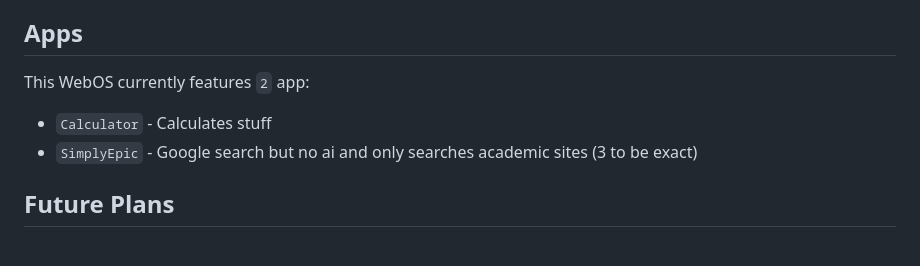
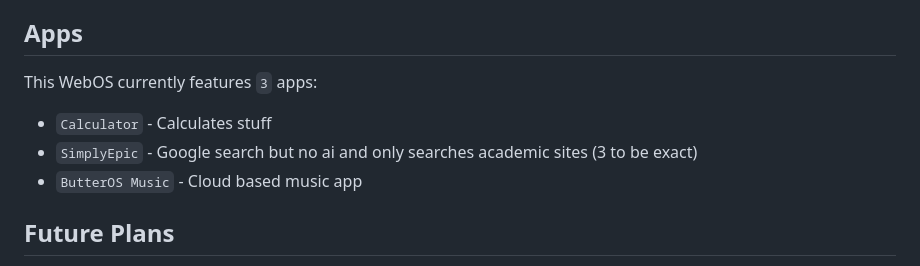
Before and after one commit to Butterific/ButterOS, a Markdown page: README.MD, the part around the change. Drawn GitHub-style.

Commit message:
Add music to readme and files for info app

```diff
--- a/README.MD
+++ b/README.MD
@@ -18,9 +18,10 @@ The website/WebOS is powered by 2 key components, the windowdrag and appopen scr
 
 
 ## Apps
-This WebOS currently features `2` app:
+This WebOS currently features `3` apps:
  - `Calculator` - Calculates stuff
  - `SimplyEpic` - Google search but no ai and only searches academic sites (3 to be exact)
+ - `ButterOS Music` - Cloud based music app
 
 ## Future Plans
  - Add support with [Streamables](https://streamables.butterlabs.app/) inorder to build a cloud based music app using stream codes.
```
Also changed, not shown: assets/app-icons/about.png (added), 2 other files.
